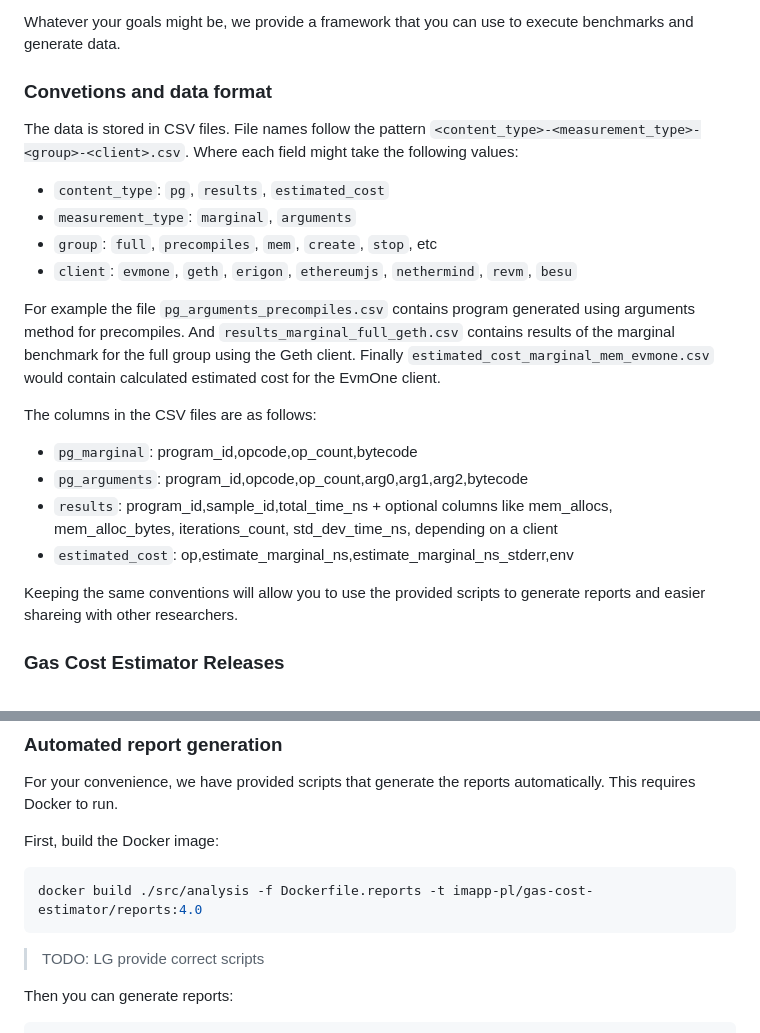
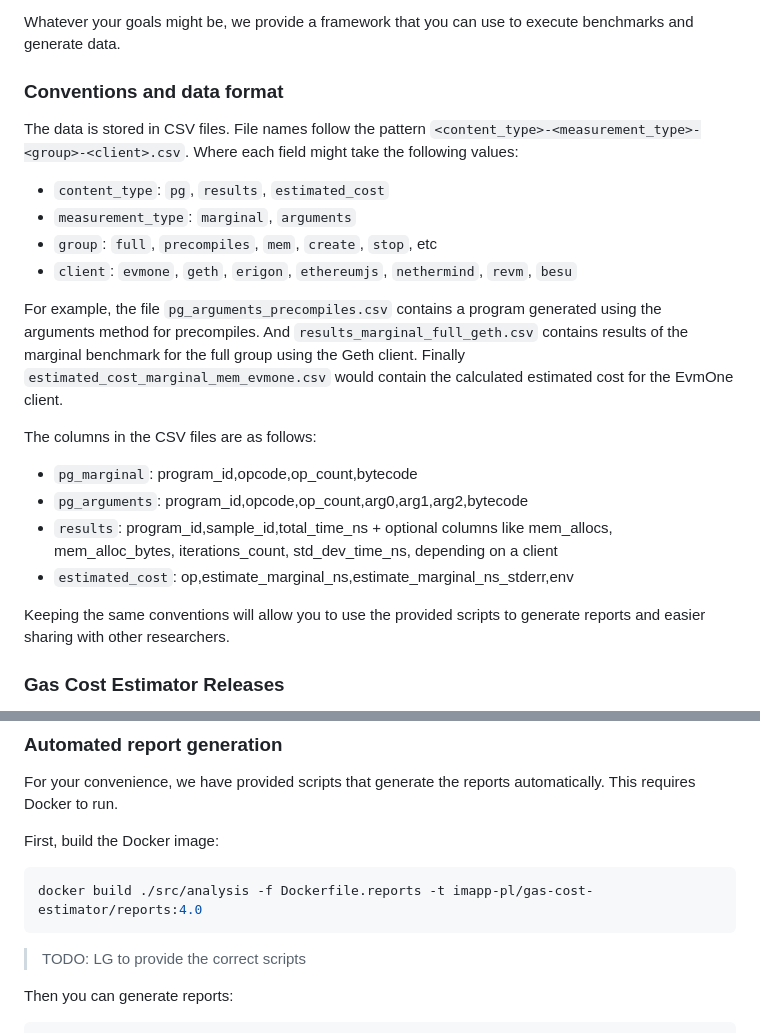
Before and after one commit to imapp-pl/gas-cost-estimator, a Markdown page: docs/diy.md, 2 parts joined by grey strips. Drawn GitHub-style.

Commit message:
Small documentation corrections

````diff
--- a/docs/diy.md
+++ b/docs/diy.md
@@ -22,7 +22,7 @@ Execution of your benchmarks might have the following aims:
 
 Whatever your goals might be, we provide a framework that you can use to execute benchmarks and generate data.
 
-### Convetions and data format
+### Conventions and data format
 
 The data is stored in CSV files. File names follow the pattern `<content_type>-<measurement_type>-<group>-<client>.csv`. Where each field might take the following values:
 - `content_type`: `pg`, `results`, `estimated_cost`
@@ -30,7 +30,7 @@ The data is stored in CSV files. File names follow the pattern `<content_type>-<
 - `group`: `full`, `precompiles`, `mem`, `create`, `stop`, etc
 - `client`: `evmone`, `geth`, `erigon`, `ethereumjs`, `nethermind`, `revm`, `besu`
 
-For example the file `pg_arguments_precompiles.csv` contains program generated using arguments method for precompiles. And `results_marginal_full_geth.csv` contains results of the marginal benchmark for the full group using the Geth client. Finally `estimated_cost_marginal_mem_evmone.csv` would contain calculated estimated cost for the EvmOne client.
+For example, the file `pg_arguments_precompiles.csv` contains a program generated using the arguments method for precompiles. And `results_marginal_full_geth.csv` contains results of the marginal benchmark for the full group using the Geth client. Finally `estimated_cost_marginal_mem_evmone.csv` would contain the calculated estimated cost for the EvmOne client.
 
 The columns in the CSV files are as follows:
 - `pg_marginal`: program_id,opcode,op_count,bytecode
@@ -38,7 +38,7 @@ The columns in the CSV files are as follows:
 - `results`: program_id,sample_id,total_time_ns + optional columns like mem_allocs, mem_alloc_bytes, iterations_count, std_dev_time_ns, depending on a client
 - `estimated_cost`: op,estimate_marginal_ns,estimate_marginal_ns_stderr,env
 
-Keeping the same conventions will allow you to use the provided scripts to generate reports and easier shareing with other researchers.
+Keeping the same conventions will allow you to use the provided scripts to generate reports and easier sharing with other researchers.
 
 ### Gas Cost Estimator Releases
 
@@ -112,7 +112,7 @@ First, build the Docker image:
 docker build ./src/analysis -f Dockerfile.reports -t imapp-pl/gas-cost-estimator/reports:4.0
 ```
 
-> TODO: LG provide correct scripts
+> TODO: LG to provide the correct scripts
 
 Then you can generate reports:
 ```shell
````
Also changed, not shown: docs/gas-schedule-proposal.md (+7 -7 lines), docs/report_stage_iv.md (+1 -1 lines).
